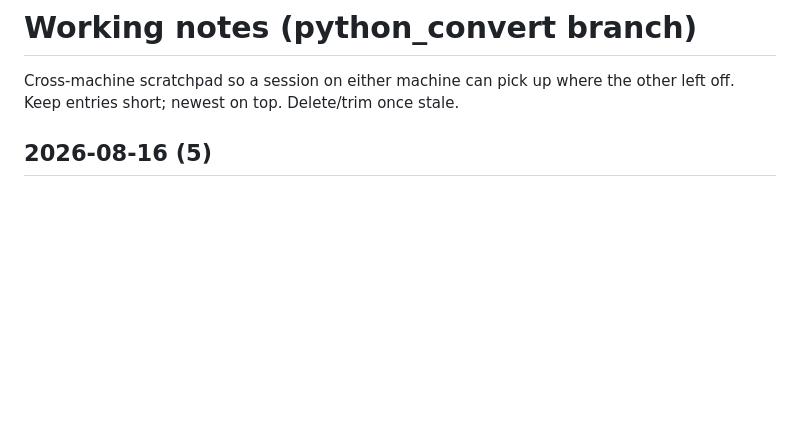
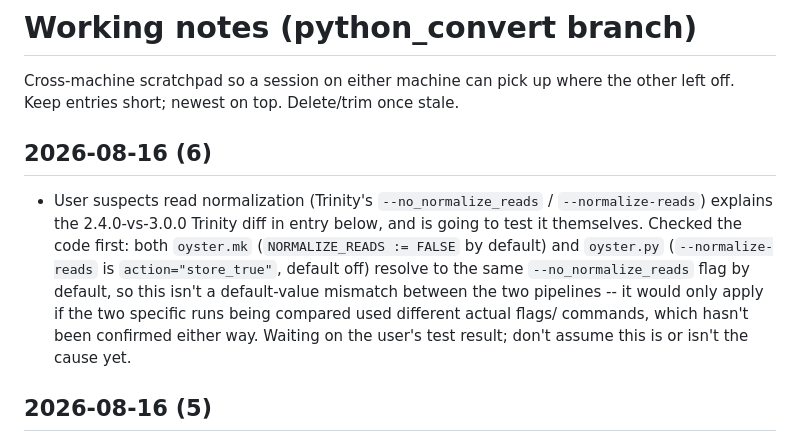
Before and after one commit to macmanes-lab/Oyster_River_Protocol, a Markdown page: NOTES.md, the part around the change. GitHub-like rendering; blank space fills up the shorter version.

Commit message:
Note user is testing the read-normalization hypothesis

```diff
--- a/NOTES.md
+++ b/NOTES.md
@@ -3,6 +3,19 @@
 Cross-machine scratchpad so a session on either machine can pick up where
 the other left off. Keep entries short; newest on top. Delete/trim once
 stale.
+
+## 2026-08-16 (6)
+
+- User suspects read normalization (Trinity's `--no_normalize_reads` /
+  `--normalize-reads`) explains the 2.4.0-vs-3.0.0 Trinity diff in entry
+  below, and is going to test it themselves. Checked the code first: both
+  `oyster.mk` (`NORMALIZE_READS := FALSE` by default) and `oyster.py`
+  (`--normalize-reads` is `action="store_true"`, default off) resolve to
+  the same `--no_normalize_reads` flag by default, so this isn't a
+  default-value mismatch between the two pipelines -- it would only apply
+  if the two specific runs being compared used different actual flags/
+  commands, which hasn't been confirmed either way. Waiting on the user's
+  test result; don't assume this is or isn't the cause yet.
 
 ## 2026-08-16 (5)
 
```
